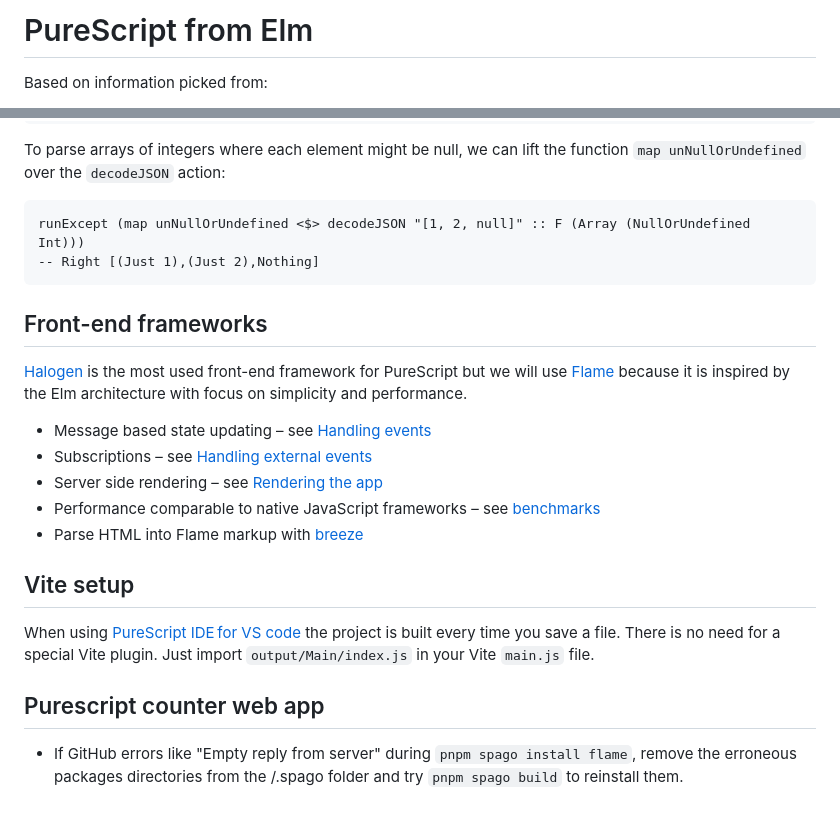
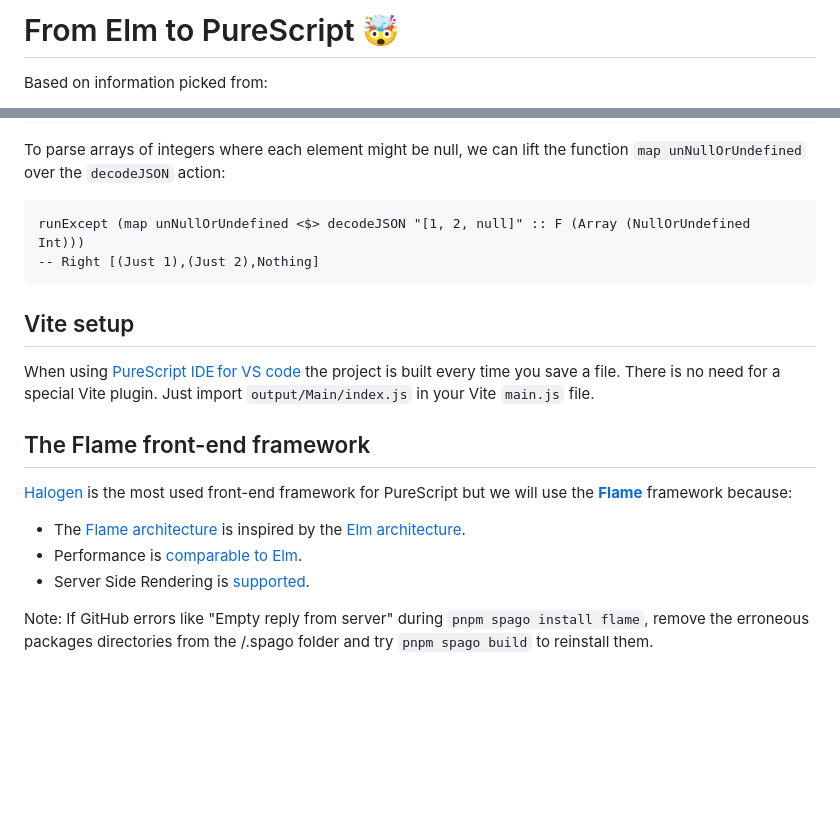
Before and after one commit to laurentpayot/purescript-for-elm-developers, a Markdown page: README.md, 2 parts joined by grey strips. GitHub-like rendering; blank space fills up the shorter version.

Commit message:
Flame section

````diff
--- a/README.md
+++ b/README.md
@@ -1,4 +1,4 @@
-# PureScript from Elm
+# From Elm to PureScript 🤯
 
 Based on information picked from:
 - https://github.com/alpacaaa/elm-to-purescript-cheatsheet
@@ -1054,20 +1054,16 @@ runExcept (map unNullOrUndefined <$> decodeJSON "[1, 2, null]" :: F (Array (Null
 -- Right [(Just 1),(Just 2),Nothing]
 ```
 
-## Front-end frameworks
-
-[Halogen](https://purescript-halogen.github.io/purescript-halogen/) is the most used front-end framework for PureScript but we will use [Flame](https://flame.asafe.dev/) because it is inspired by the Elm architecture with focus on simplicity and performance.
-
-- Message based state updating – see [Handling events](https://flame.asafe.dev/events)
-- Subscriptions – see [Handling external events](https://flame.asafe.dev/events#subscriptions)
-- Server side rendering – see [Rendering the app](https://flame.asafe.dev/rendering)
-- Performance comparable to native JavaScript frameworks – see [benchmarks](https://flame.asafe.dev/benchmarks)
-- Parse HTML into Flame markup with [breeze](https://github.com/easafe/haskell-breeze)
-
 ## Vite setup
 
 When using [PureScript IDE for VS code](https://marketplace.visualstudio.com/items/nwolverson.ide-purescript) the project is built every time you save a file. There is no need for a special Vite plugin. Just import `output/Main/index.js` in your Vite `main.js` file.
 
-## Purescript counter web app
+## The Flame front-end framework
 
-- If GitHub errors like "Empty reply from server" during `pnpm spago install flame`, remove the erroneous packages directories from the /.spago folder and try `pnpm spago build` to reinstall them.
+[Halogen](https://purescript-halogen.github.io/purescript-halogen/) is the most used front-end framework for PureScript but we will use the [**Flame**](https://flame.asafe.dev/) framework because:
+
+- The [Flame architecture](https://flame.asafe.dev/events) is inspired by the [Elm architecture](https://guide.elm-lang.org/architecture/).
+- Performance is [comparable to Elm](https://flame.asafe.dev/benchmarks).
+- Server Side Rendering is [supported](https://flame.asafe.dev/rendering).
+
+Note: If GitHub errors like "Empty reply from server" during `pnpm spago install flame`, remove the erroneous packages directories from the /.spago folder and try `pnpm spago build` to reinstall them.
````
